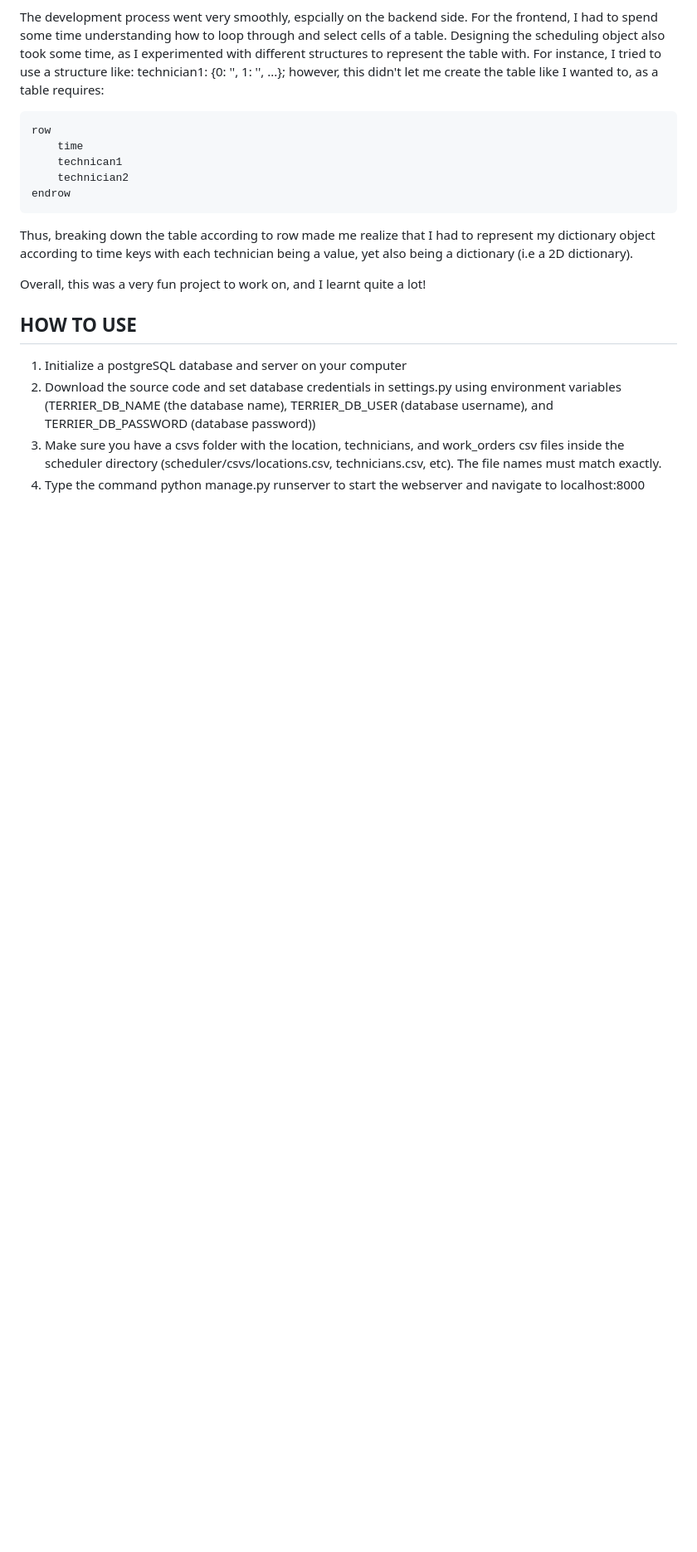
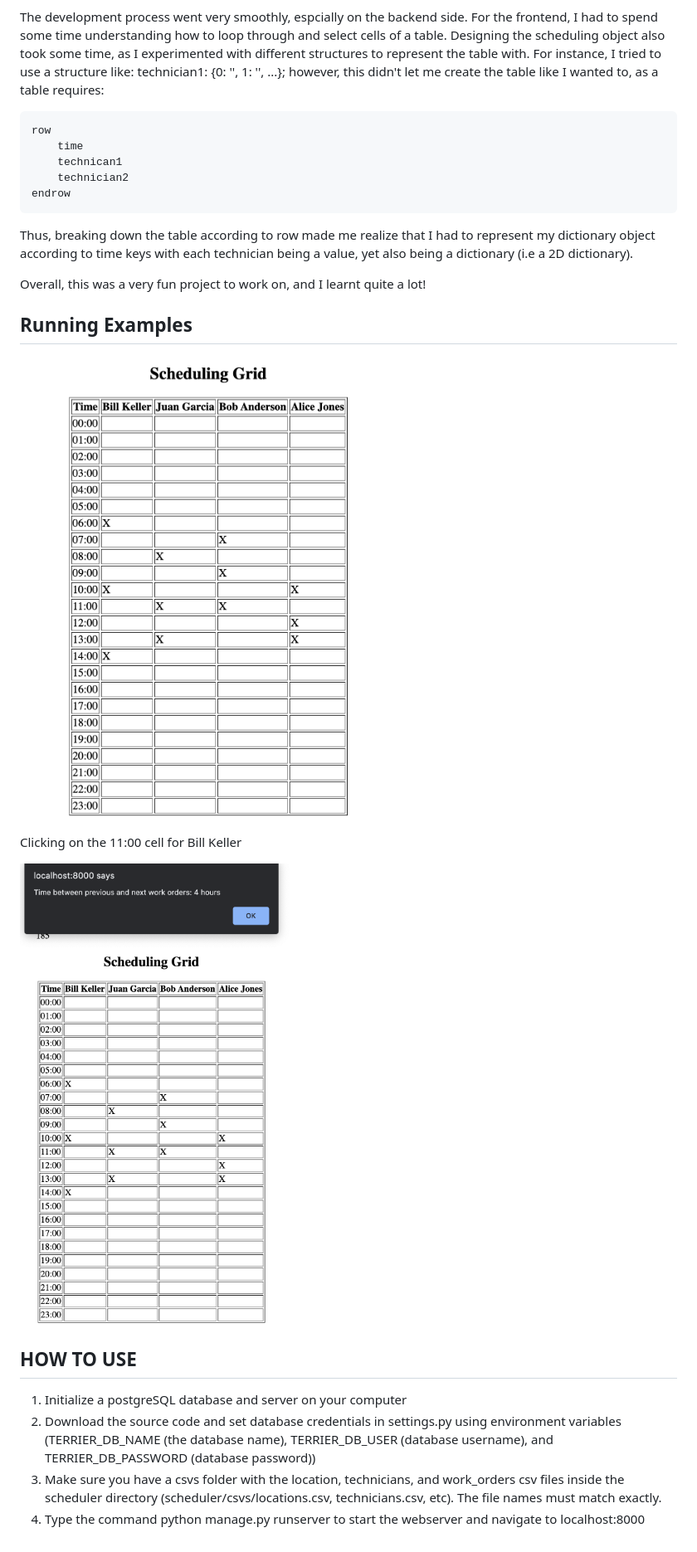
Before and after one commit to Azazel5/terrier-django, a Markdown page: README.md, the part around the change. Shown: that part at 83% size. Drawn GitHub-style; pictures changed too: example1.png (added), example2.png (added); blank space fills up the shorter version.

Commit message:
Documentation: added running examples to README

```diff
--- a/README.md
+++ b/README.md
@@ -30,6 +30,15 @@ Thus, breaking down the table according to row made me realize that I had to rep
 
 Overall, this was a very fun project to work on, and I learnt quite a lot!
 
+## Running Examples
+
+![Test Image 1](example1.png)
+
+Clicking on the 11:00 cell for Bill Keller
+
+![Test Image 1](example2.png)
+
+
 ## HOW TO USE
 
 1. Initialize a postgreSQL database and server on your computer
```
